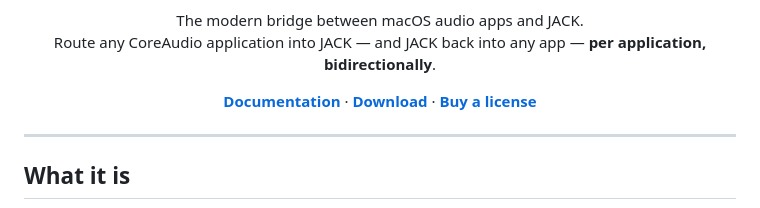
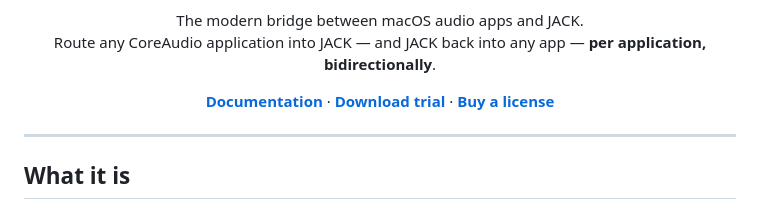
Before and after one commit to zinc75/JackMoebius, a Markdown page: README.md, the part around the change. Rendered like a GitHub page.

Commit message:
[JackMoebius] docs: label the README download link as "Download trial"
Make the header link read "Download trial", consistent with the site's hero pill, so it's clear the free download is the 14-day trial.

```diff
--- a/README.md
+++ b/README.md
@@ -11,7 +11,7 @@
   <p>The modern bridge between macOS audio apps and JACK.<br>
   Route any CoreAudio application into JACK — and JACK back into any app — <strong>per application, bidirectionally</strong>.</p>
 
-  **[Documentation](https://zinc75.github.io/JackMoebius/)** · **[Download](https://github.com/zinc75/JackMoebius/releases/latest)** · **[Buy a license](https://STORE_URL)**
+  **[Documentation](https://zinc75.github.io/JackMoebius/)** · **[Download trial](https://github.com/zinc75/JackMoebius/releases/latest)** · **[Buy a license](https://STORE_URL)**
 
 </div>
 
```
